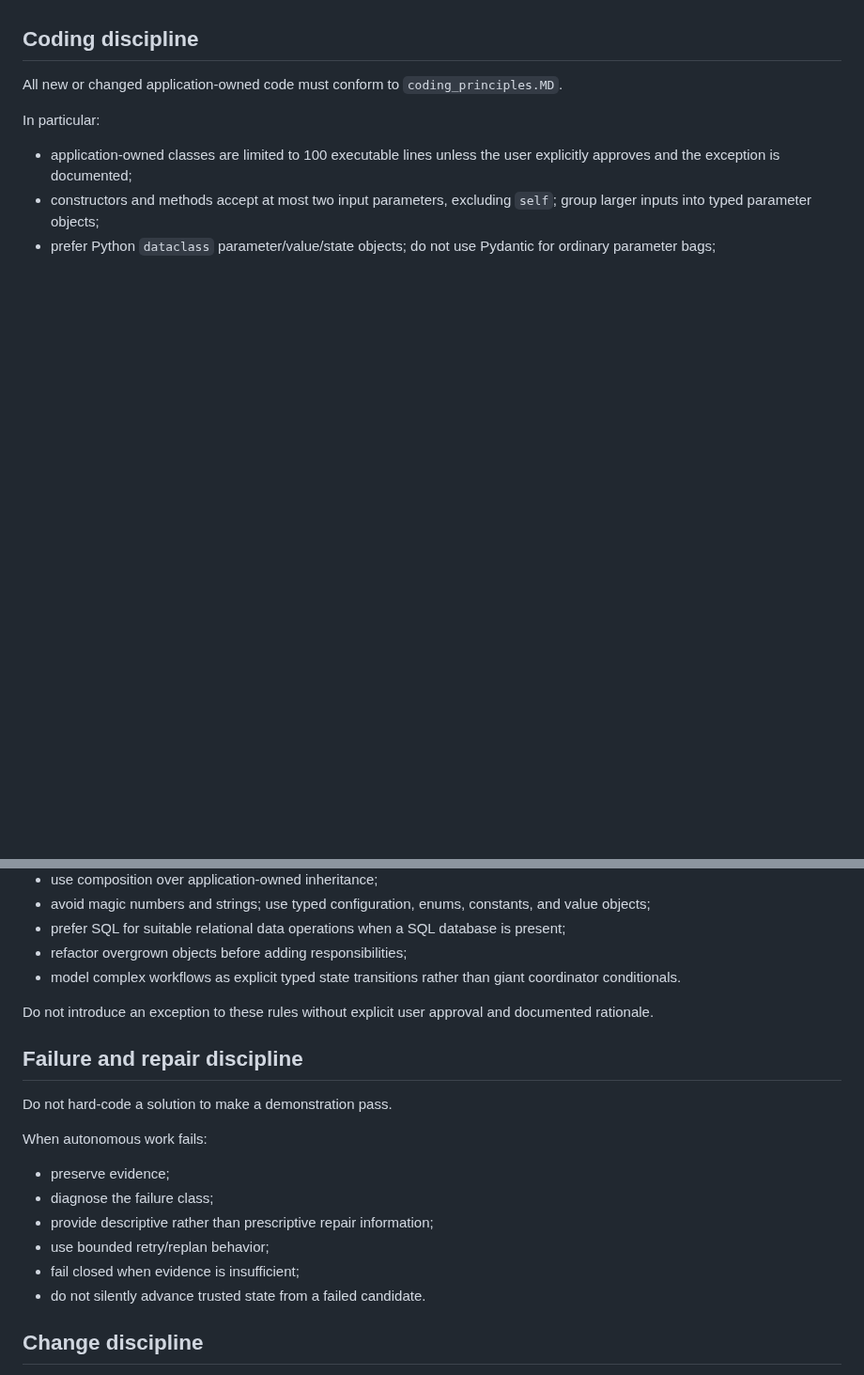
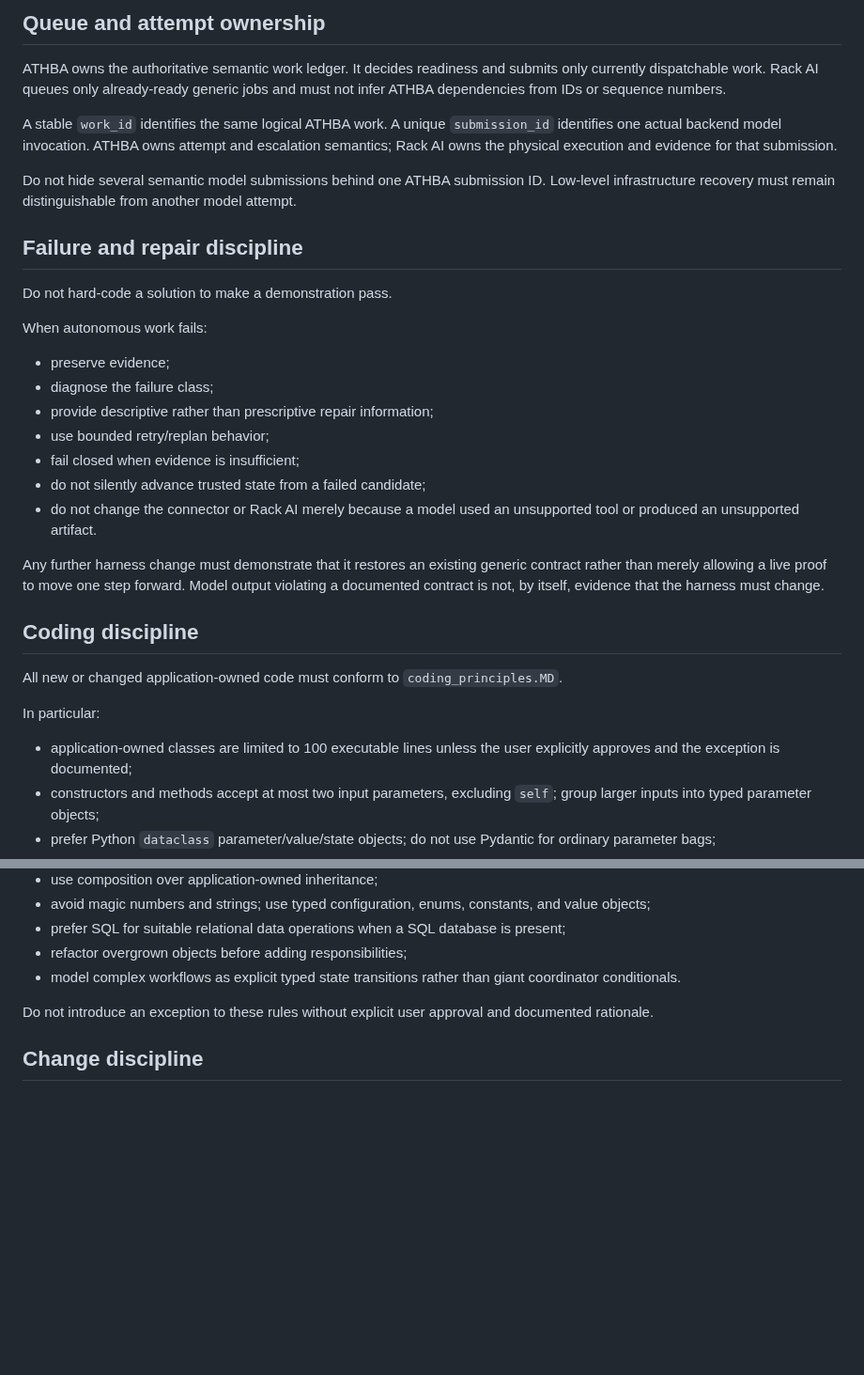
Before and after one commit to Tommyboyjedi/ATHBA, a Markdown page: agent.MD, 2 parts joined by grey strips. Shown at 94% size. Drawn GitHub-style; blank space fills up the shorter version.

```diff
--- a/agent.MD
+++ b/agent.MD
@@ -28,3 +73,26 @@ Do not move language/framework-specific development semantics into Rack AI.
+## Queue and attempt ownership
+
+ATHBA owns the authoritative semantic work ledger. It decides readiness and submits only currently dispatchable work. Rack AI queues only already-ready generic jobs and must not infer ATHBA dependencies from IDs or sequence numbers.
+
+A stable `work_id` identifies the same logical ATHBA work. A unique `submission_id` identifies one actual backend model invocation. ATHBA owns attempt and escalation semantics; Rack AI owns the physical execution and evidence for that submission.
+
+Do not hide several semantic model submissions behind one ATHBA submission ID. Low-level infrastructure recovery must remain distinguishable from another model attempt.
+
+## Failure and repair discipline
+
+Do not hard-code a solution to make a demonstration pass.
+
+When autonomous work fails:
+
+- preserve evidence;
+- diagnose the failure class;
+- provide descriptive rather than prescriptive repair information;
+- use bounded retry/replan behavior;
+- fail closed when evidence is insufficient;
+- do not silently advance trusted state from a failed candidate;
+- do not change the connector or Rack AI merely because a model used an unsupported tool or produced an unsupported artifact.
+
+Any further harness change must demonstrate that it restores an existing generic contract rather than merely allowing a live proof to move one step forward. Model output violating a documented contract is not, by itself, evidence that the harness must change.
 
 ## Coding discipline
 
@@ -43,19 +111,6 @@ In particular:
 
 Do not introduce an exception to these rules without explicit user approval and documented rationale.
 
-## Failure and repair discipline
-
-Do not hard-code a solution to make a demonstration pass.
-
-When autonomous work fails:
-
-- preserve evidence;
-- diagnose the failure class;
-- provide descriptive rather than prescriptive repair information;
-- use bounded retry/replan behavior;
-- fail closed when evidence is insufficient;
-- do not silently advance trusted state from a failed candidate.
-
 ## Change discipline
 
 - Inspect existing architecture and tests before editing.
```
Also changed, not shown: other parts of agent.MD (+49 -4 lines).
